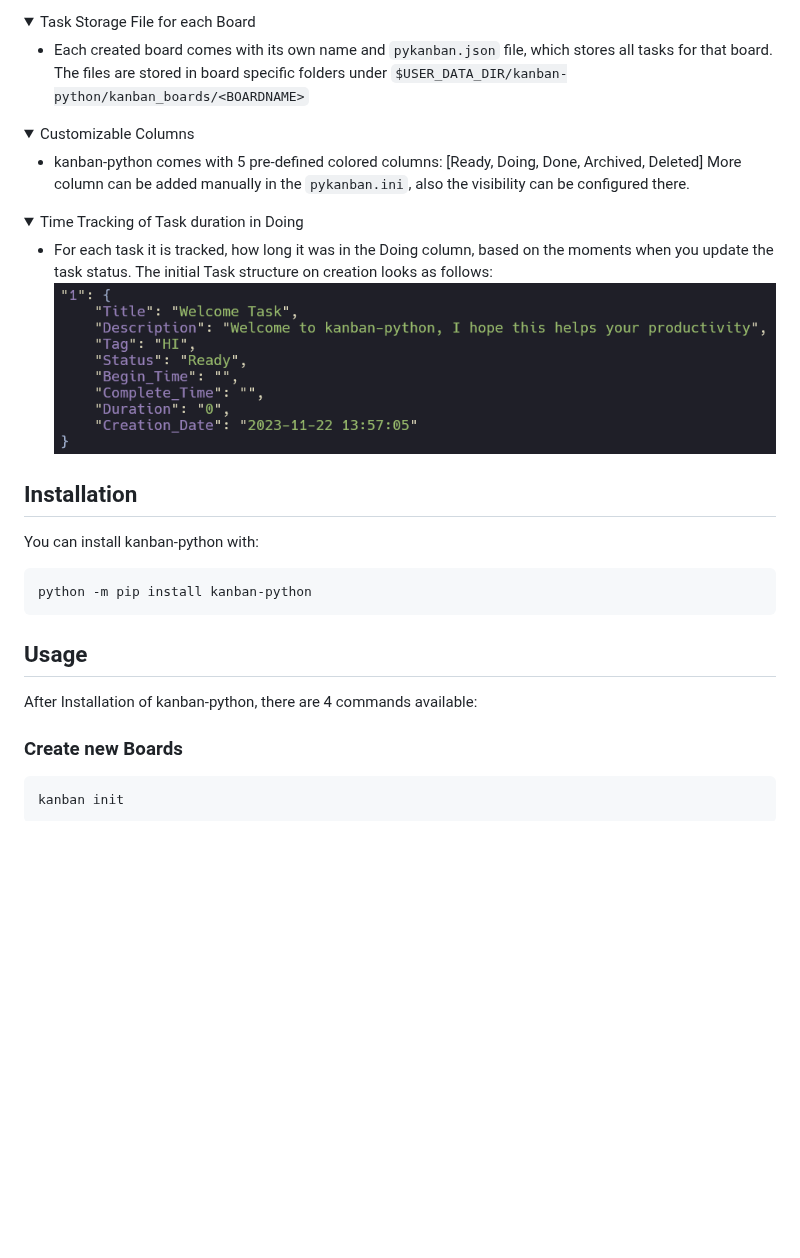
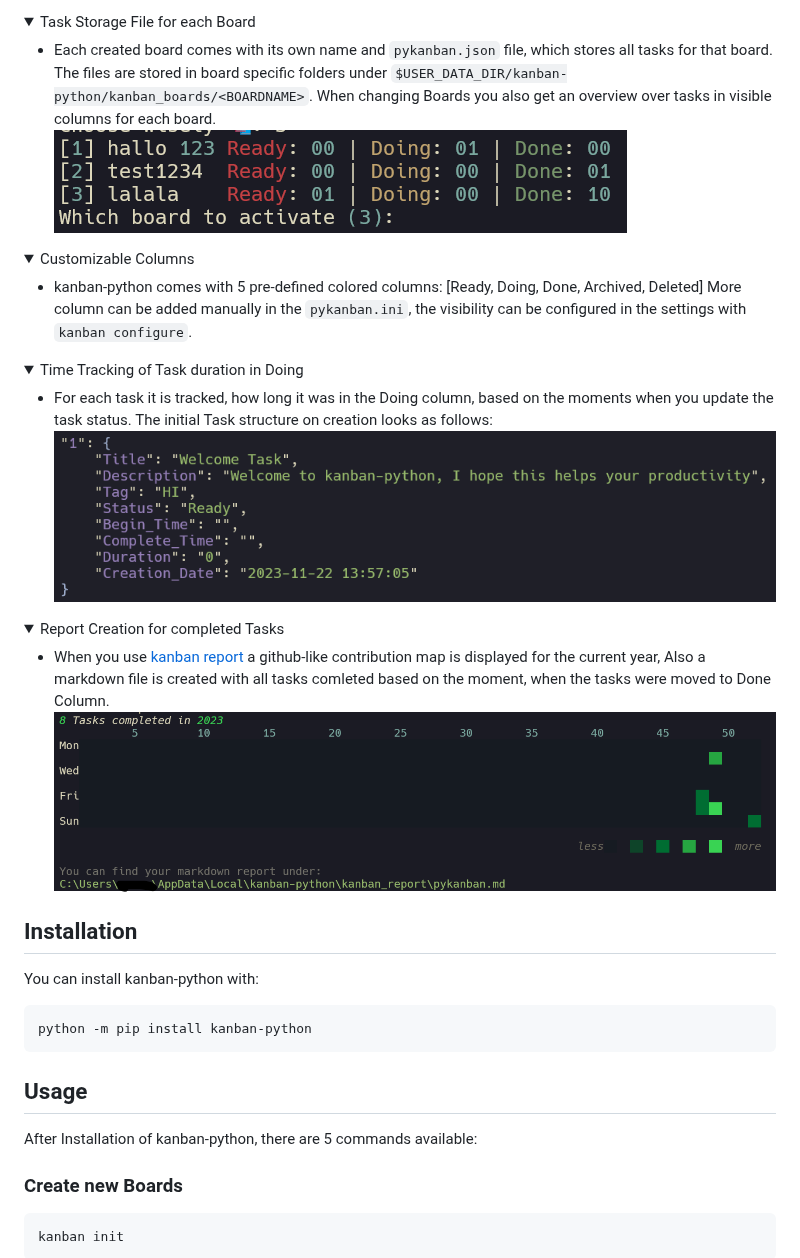
Before and after one commit to Zaloog/kanban-python, a Markdown page: README.md, the part around one of its changes. Drawn GitHub-style; pictures changed too: images/image_kanban_change.PNG (added), images/image_kanban_report.PNG (added); folded sections open; blank space fills up the shorter version.

Commit message:
update readme/docs

````diff
--- a/README.md
+++ b/README.md
@@ -76,7 +76,9 @@ This can be edited manually or within the kanban-python application. It tracks t
 <details><summary>Task Storage File for each Board</summary>
 
 - Each created board comes with its own name and `pykanban.json` file,
-which stores all tasks for that board. The files are stored in board specific folders under `$USER_DATA_DIR/kanban-python/kanban_boards/<BOARDNAME>`
+which stores all tasks for that board. The files are stored in board specific folders under `$USER_DATA_DIR/kanban-python/kanban_boards/<BOARDNAME>`.
+When changing Boards you also get an overview over tasks in visible columns for each board.
+![change_view](https://raw.githubusercontent.com/Zaloog/kanban-python/main/images/image_kanban_change.PNG)
 
 </details>
 
@@ -84,7 +86,8 @@ which stores all tasks for that board. The files are stored in board specific fo
 <details><summary>Customizable Columns</summary>
 
 - kanban-python comes with 5 pre-defined colored columns: [Ready, Doing, Done, Archived, Deleted]
-More column can be added manually in the `pykanban.ini`, also the visibility can be configured there.
+More column can be added manually in the `pykanban.ini`, the visibility can be configured in the settings
+with `kanban configure`.
 
 </details>
 
@@ -99,6 +102,14 @@ More column can be added manually in the `pykanban.ini`, also the visibility can
 </details>
 
 
+<details><summary>Report Creation for completed Tasks</summary>
+
+- When you use [kanban report](#create-report) a github-like contribution map is displayed for the current year,
+Also a markdown file is created with all tasks comleted based on the moment, when the tasks were moved to Done Column.
+![task](https://raw.githubusercontent.com/Zaloog/kanban-python/main/images/image_kanban_report.PNG)
+
+</details>
+
 ## Installation
 You can install kanban-python with:
 ```bash
@@ -106,7 +117,7 @@ python -m pip install kanban-python
 ```
 
 ## Usage
-After Installation of kanban-python, there are 4 commands available:
+After Installation of kanban-python, there are 5 commands available:
 
 ### Create new Boards
   ```bash
````
Also changed, not shown: other parts of README.md (+15 -5 lines), CHANGELOG.md (+2 -2 lines), images/image_kanban_report_document.PNG (added).
